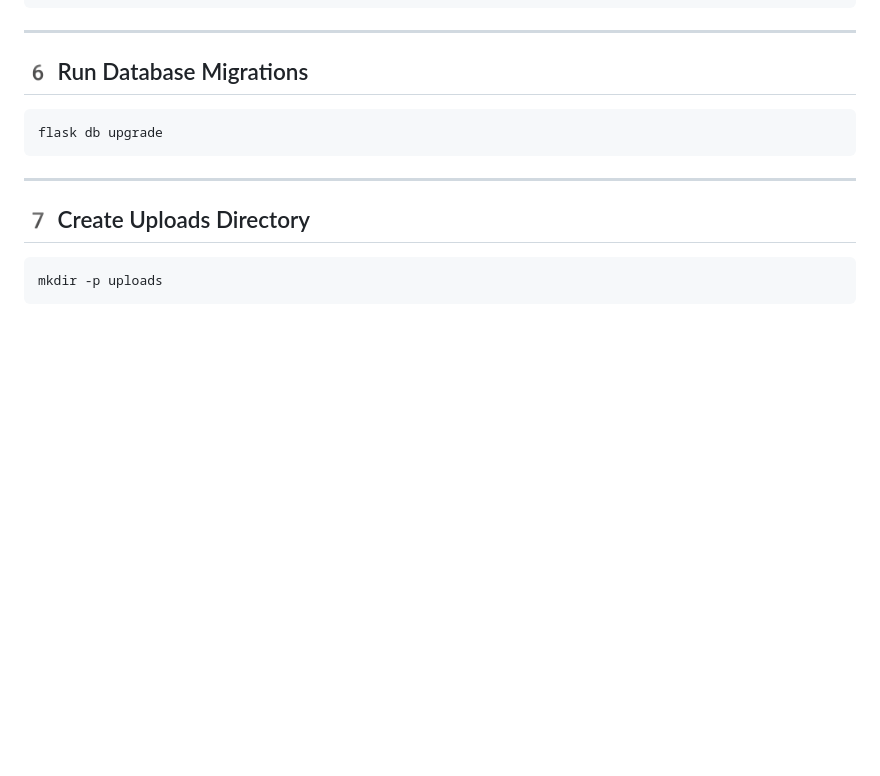
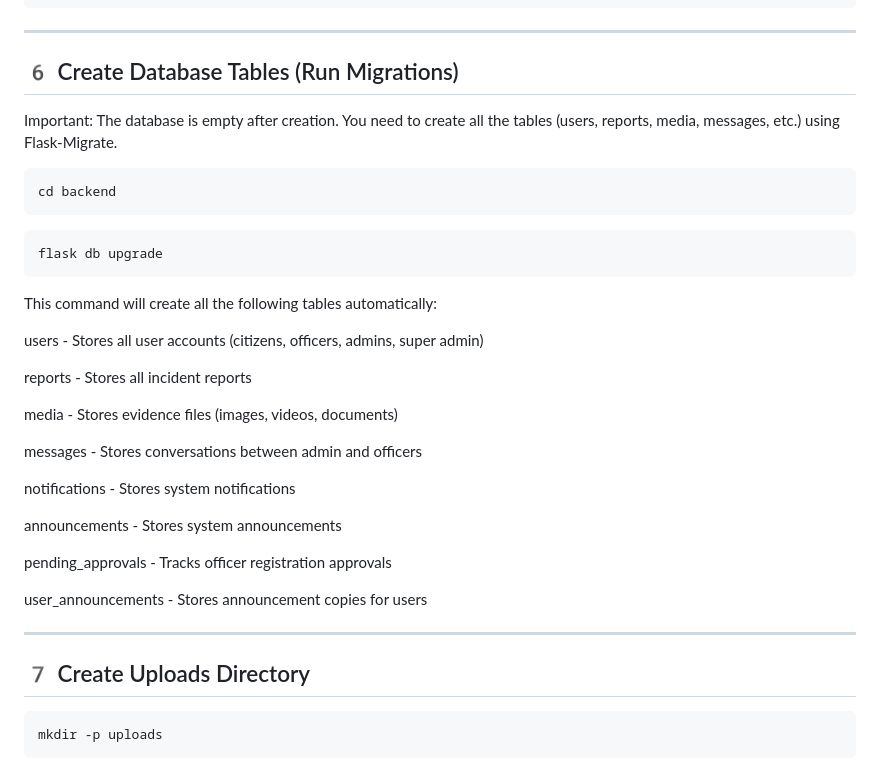
Before and after one commit to attorney755/Tangamakuru, a Markdown page: README.md, the part around the change. Drawn GitHub-style; blank space fills up the shorter version.

````diff
--- a/README.md
+++ b/README.md
@@ -162,11 +162,34 @@ MAIL_PASSWORD=your-app-password
 
 ---
 
-## 6️ Run Database Migrations
+## 6️ Create Database Tables (Run Migrations)
 
+Important: The database is empty after creation. You need to create all the tables (users, reports, media, messages, etc.) using Flask-Migrate.
+
+```bash
+cd backend
+```
 ```bash
 flask db upgrade
 ```
+This command will create all the following tables automatically:
+
+users - Stores all user accounts (citizens, officers, admins, super admin)
+
+reports - Stores all incident reports
+
+media - Stores evidence files (images, videos, documents)
+
+messages - Stores conversations between admin and officers
+
+notifications - Stores system notifications
+
+announcements - Stores system announcements
+
+pending_approvals - Tracks officer registration approvals
+
+user_announcements - Stores announcement copies for users
+
 
 ---
 
````
